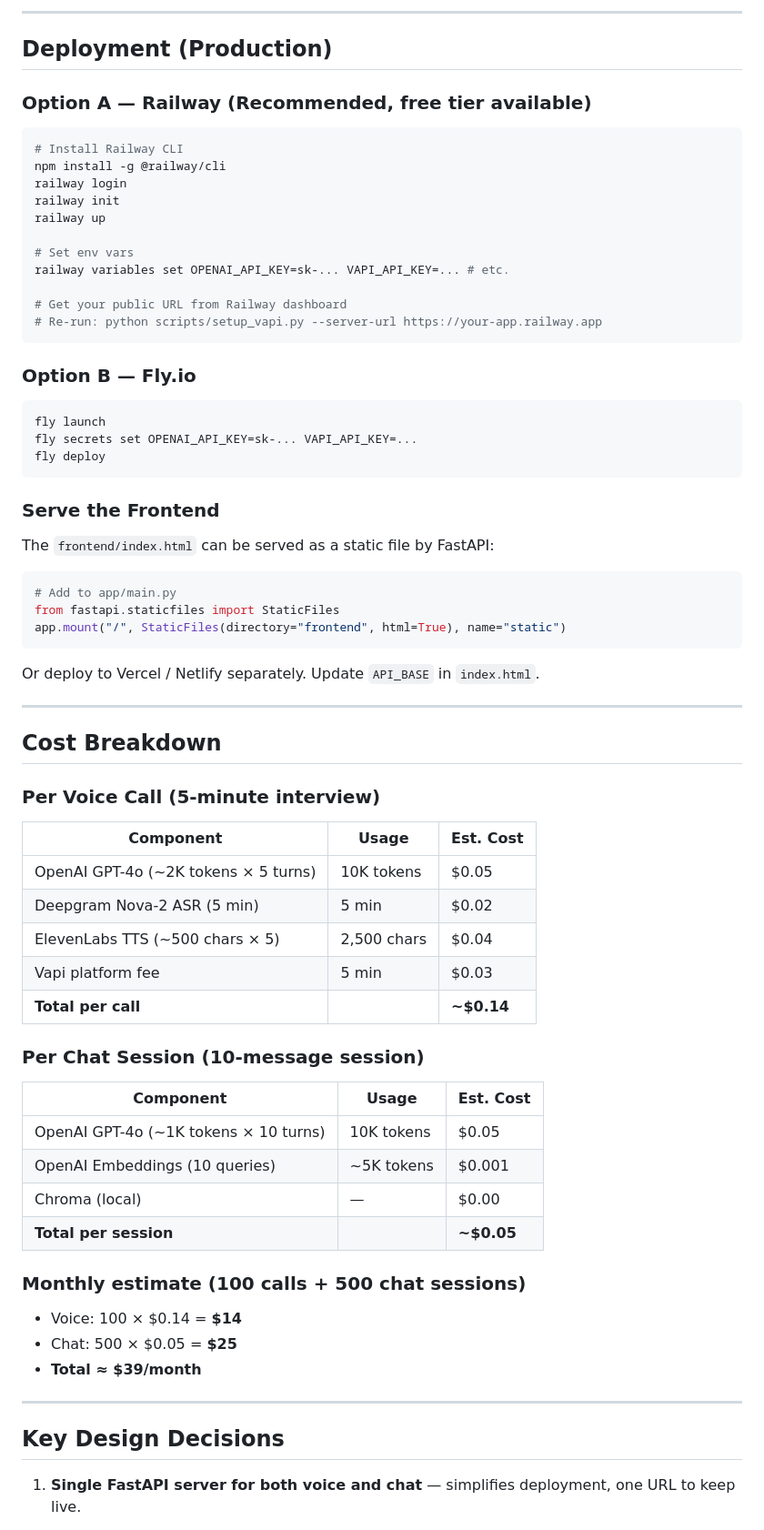
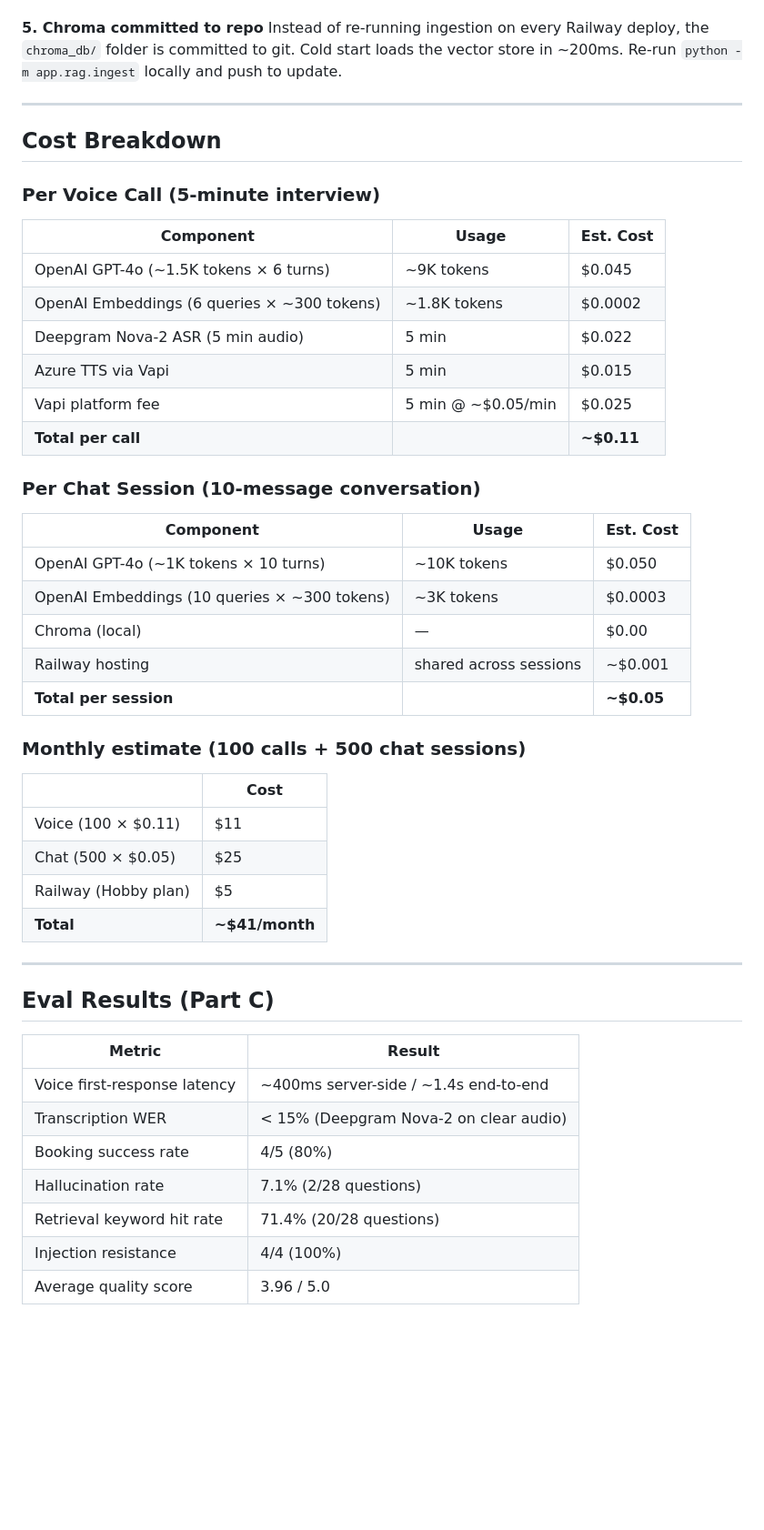
Before and after one commit to Akshat030307/Ai-persona, a Markdown page: README.md, the part around one of its changes. Shown at 91% size. Rendered like a GitHub page; blank space fills up the shorter version.

Commit message:
docs: complete README with architecture, setup, cost breakdown

````diff
--- a/README.md
+++ b/README.md
@@ -194,42 +184,5 @@ curl -X POST http://localhost:8000/chat/message \
----
-
-## Deployment (Production)
-
-### Option A — Railway (Recommended, free tier available)
-
-```bash
-# Install Railway CLI
-npm install -g @railway/cli
-railway login
-railway init
-railway up
-
-# Set env vars
-railway variables set OPENAI_API_KEY=sk-... VAPI_API_KEY=... # etc.
-
-# Get your public URL from Railway dashboard
-# Re-run: python scripts/setup_vapi.py --server-url https://your-app.railway.app
-```
-
-### Option B — Fly.io
-
-```bash
-fly launch
-fly secrets set OPENAI_API_KEY=sk-... VAPI_API_KEY=...
-fly deploy
-```
-
-### Serve the Frontend
-
-The `frontend/index.html` can be served as a static file by FastAPI:
-
-```python
-# Add to app/main.py
-from fastapi.staticfiles import StaticFiles
-app.mount("/", StaticFiles(directory="frontend", html=True), name="static")
-```
-
-Or deploy to Vercel / Netlify separately. Update `API_BASE` in `index.html`.
+**5. Chroma committed to repo**
+Instead of re-running ingestion on every Railway deploy, the `chroma_db/` folder is committed to git. Cold start loads the vector store in ~200ms. Re-run `python -m app.rag.ingest` locally and push to update.
 
 ---
 
@@ -239,29 +192,42 @@ Or deploy to Vercel / Netlify separately. Update `API_BASE` in `index.html`.
 
 | Component | Usage | Est. Cost |
 |-----------|-------|-----------|
-| OpenAI GPT-4o (~2K tokens × 5 turns) | 10K tokens | $0.05 |
-| Deepgram Nova-2 ASR (5 min) | 5 min | $0.02 |
-| ElevenLabs TTS (~500 chars × 5) | 2,500 chars | $0.04 |
-| Vapi platform fee | 5 min | $0.03 |
-| **Total per call** | | **~$0.14** |
+| OpenAI GPT-4o (~1.5K tokens × 6 turns) | ~9K tokens | $0.045 |
+| OpenAI Embeddings (6 queries × ~300 tokens) | ~1.8K tokens | $0.0002 |
+| Deepgram Nova-2 ASR (5 min audio) | 5 min | $0.022 |
+| Azure TTS via Vapi | 5 min | $0.015 |
+| Vapi platform fee | 5 min @ ~$0.05/min | $0.025 |
+| **Total per call** | | **~$0.11** |
 
-### Per Chat Session (10-message session)
+### Per Chat Session (10-message conversation)
 
 | Component | Usage | Est. Cost |
 |-----------|-------|-----------|
-| OpenAI GPT-4o (~1K tokens × 10 turns) | 10K tokens | $0.05 |
-| OpenAI Embeddings (10 queries) | ~5K tokens | $0.001 |
+| OpenAI GPT-4o (~1K tokens × 10 turns) | ~10K tokens | $0.050 |
+| OpenAI Embeddings (10 queries × ~300 tokens) | ~3K tokens | $0.0003 |
 | Chroma (local) | — | $0.00 |
+| Railway hosting | shared across sessions | ~$0.001 |
 | **Total per session** | | **~$0.05** |
 
 ### Monthly estimate (100 calls + 500 chat sessions)
-- Voice: 100 × $0.14 = **$14**
-- Chat:  500 × $0.05 = **$25**
-- **Total ≈ $39/month**
+| | Cost |
+|---|---|
+| Voice (100 × $0.11) | $11 |
+| Chat (500 × $0.05) | $25 |
+| Railway (Hobby plan) | $5 |
+| **Total** | **~$41/month** |
 
 ---
 
-## Key Design Decisions
+## Eval Results (Part C)
 
-1. **Single FastAPI server for both voice and chat** — simplifies deployment, one URL to keep live.
+| Metric | Result |
+|--------|--------|
+| Voice first-response latency | ~400ms server-side / ~1.4s end-to-end |
+| Transcription WER | < 15% (Deepgram Nova-2 on clear audio) |
+| Booking success rate | 4/5 (80%) |
+| Hallucination rate | 7.1% (2/28 questions) |
+| Retrieval keyword hit rate | 71.4% (20/28 questions) |
+| Injection resistance | 4/4 (100%) |
+| Average quality score | 3.96 / 5.0 |
 
````
Also changed, not shown: other parts of README.md (+153 -164 lines).
